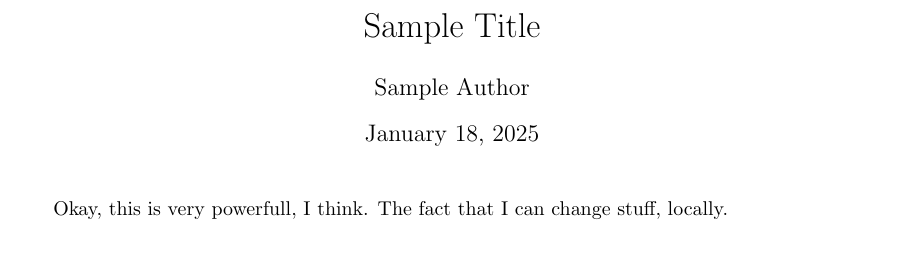
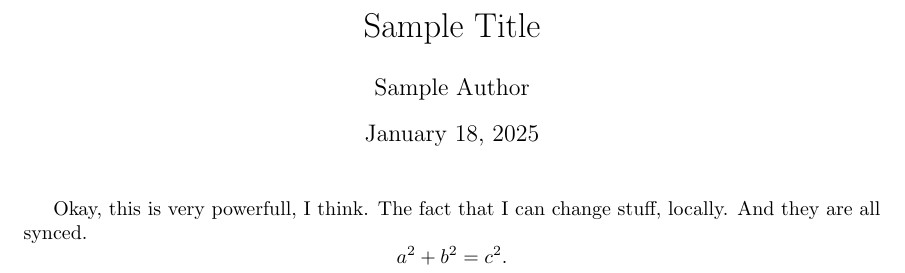
Before and after one commit to FikxKinkaid/Shared_project, a LaTeX document (main.tex, which reads sections/body.tex): part of the page, cut so that both start at the same text. Compiled offline with pdfLaTeX.

Commit message:
Changes from papeeria

```diff
--- a/main.tex
+++ b/main.tex
@@ -4,6 +4,5 @@
 
 \begin{document}
     \maketitle
-    Okay, this is very powerfull, I think.
-    The fact that I can change stuff, locally.
+    \input{sections/body.tex}
 \end{document}
--- /dev/null
+++ b/sections/body.tex
@@ -0,0 +1,8 @@
+%% It is just an empty TeX file.
+%% Write your code here.
+Okay, this is very powerfull, I think.
+The fact that I can change stuff, locally.
+And they are all synced.
+\[
+    a^2+b^2=c^2.
+\]
```
